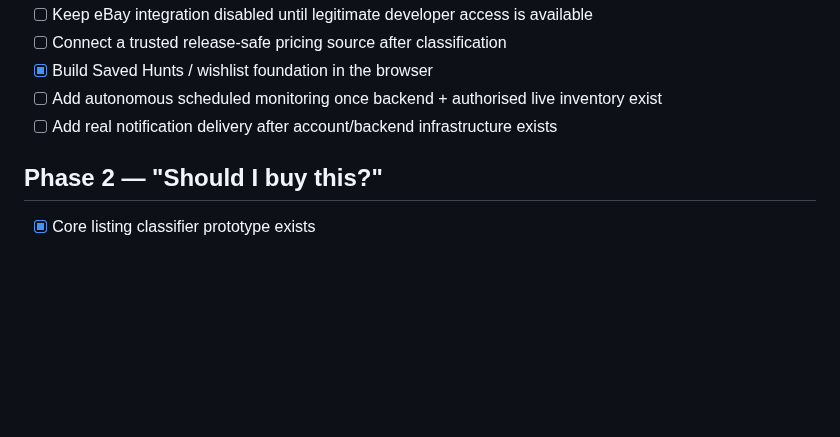
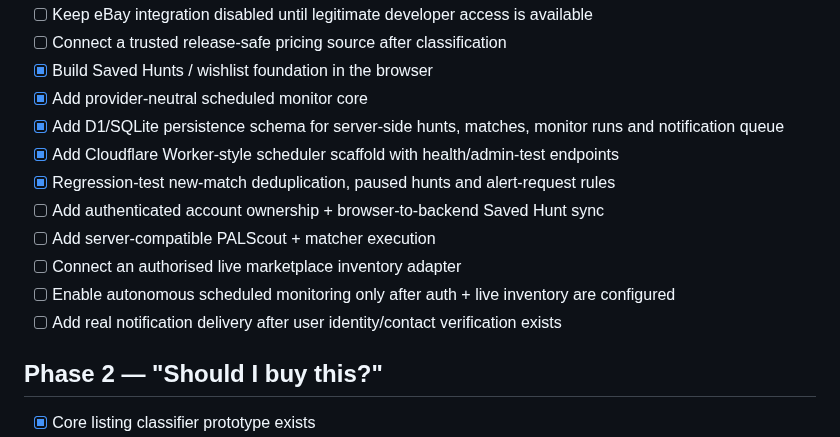
Before and after one commit to channel9ch9-source/RetroNomad, a Markdown page: ROADMAP.md, the part around the change. Drawn GitHub-style; blank space fills up the shorter version.

Commit message:
Record alert backend monitor foundation complete

```diff
--- a/ROADMAP.md
+++ b/ROADMAP.md
@@ -25,8 +25,15 @@
 - [ ] Keep eBay integration disabled until legitimate developer access is available
 - [ ] Connect a trusted release-safe pricing source after classification
 - [x] Build Saved Hunts / wishlist foundation in the browser
-- [ ] Add autonomous scheduled monitoring once backend + authorised live inventory exist
-- [ ] Add real notification delivery after account/backend infrastructure exists
+- [x] Add provider-neutral scheduled monitor core
+- [x] Add D1/SQLite persistence schema for server-side hunts, matches, monitor runs and notification queue
+- [x] Add Cloudflare Worker-style scheduler scaffold with health/admin-test endpoints
+- [x] Regression-test new-match deduplication, paused hunts and alert-request rules
+- [ ] Add authenticated account ownership + browser-to-backend Saved Hunt sync
+- [ ] Add server-compatible PALScout + matcher execution
+- [ ] Connect an authorised live marketplace inventory adapter
+- [ ] Enable autonomous scheduled monitoring only after auth + live inventory are configured
+- [ ] Add real notification delivery after user identity/contact verification exists
 
 ## Phase 2 — "Should I buy this?"
 - [x] Core listing classifier prototype exists
```
